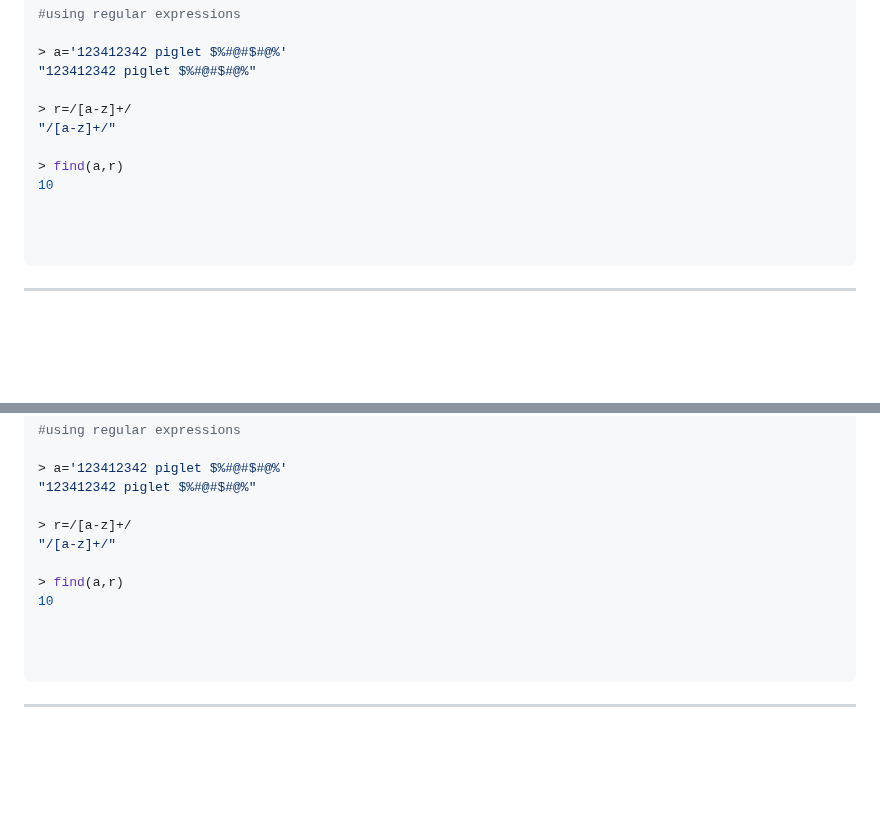
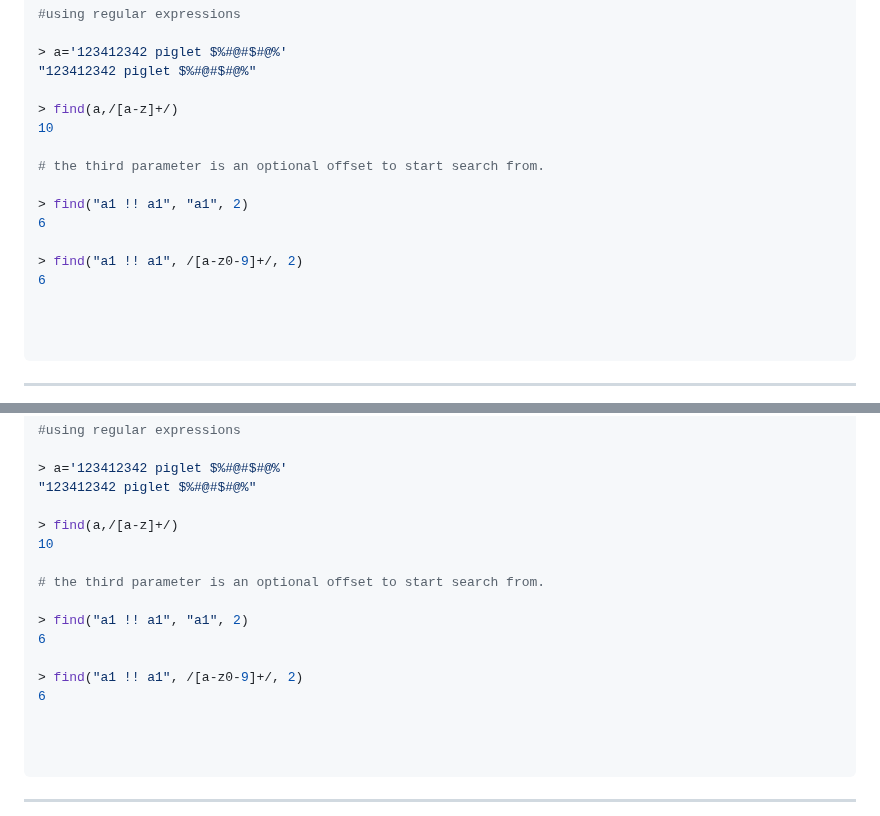
Before and after one commit to MoserMichael/jscriptparse, a Markdown page: PYXFUNC.md, 2 parts joined by grey strips. GitHub-like rendering; blank space fills up the shorter version.

```diff
--- a/PYXFUNC.md
+++ b/PYXFUNC.md
@@ -171,11 +171,16 @@ returns the tangent of a number in radians
 > a='123412342 piglet $%#@#$#@%'
 "123412342 piglet $%#@#$#@%"
 
-> r=/[a-z]+/
-"/[a-z]+/"
+> find(a,/[a-z]+/)
+10
 
-> find(a,r)
-10
+# the third parameter is an optional offset to start search from.
+
+> find("a1 !! a1", "a1", 2)
+6
+
+> find("a1 !! a1", /[a-z0-9]+/, 2)
+6
 
 
 
@@ -323,11 +328,16 @@ text="a b a c a d"
 > a='123412342 piglet $%#@#$#@%'
 "123412342 piglet $%#@#$#@%"
 
-> r=/[a-z]+/
-"/[a-z]+/"
+> find(a,/[a-z]+/)
+10
 
-> find(a,r)
-10
+# the third parameter is an optional offset to start search from.
+
+> find("a1 !! a1", "a1", 2)
+6
+
+> find("a1 !! a1", /[a-z0-9]+/, 2)
+6
 
 
 
```
Also changed, not shown: PYXTUT.md (+2 -0 lines).
